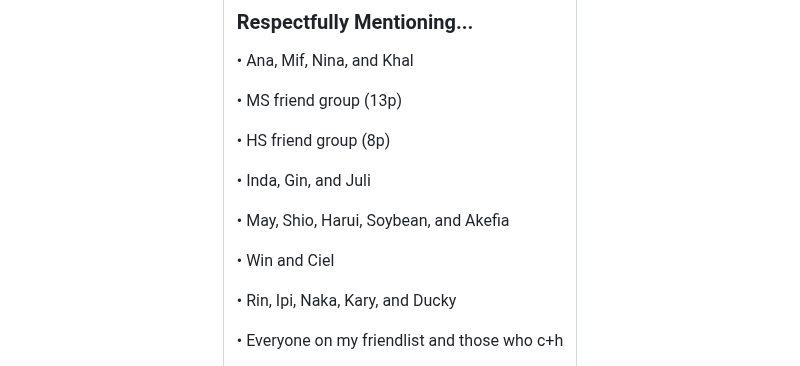
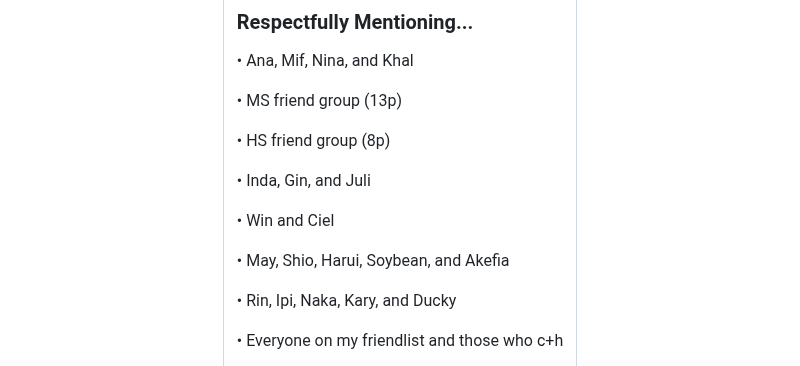
Before and after one commit to Rensh1/Rensh1, a Markdown page: README.md, the part around the change. GitHub-like rendering; folded sections open.

```diff
--- a/README.md
+++ b/README.md
@@ -179,9 +179,9 @@ I'm pretty good at this, maybe...
 
 • Inda, Gin, and Juli
 
+• Win and Ciel
+
 • May, Shio, Harui, Soybean, and Akefia
-
-• Win and Ciel
 
 • Rin, Ipi, Naka, Kary, and Ducky
 
```
